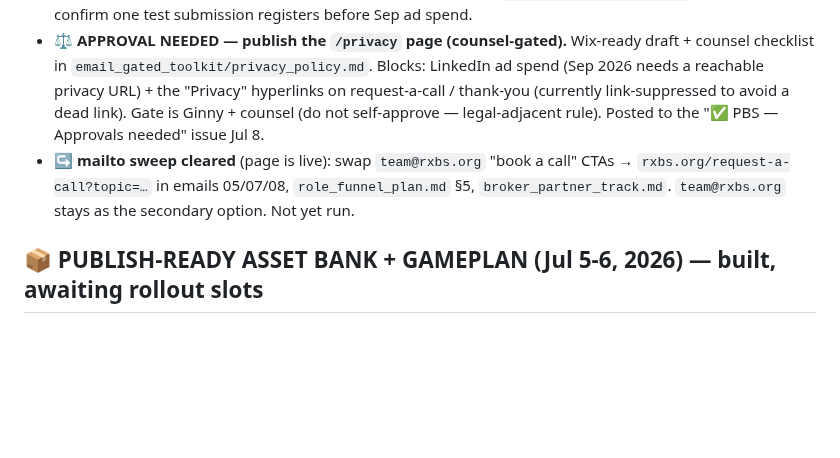
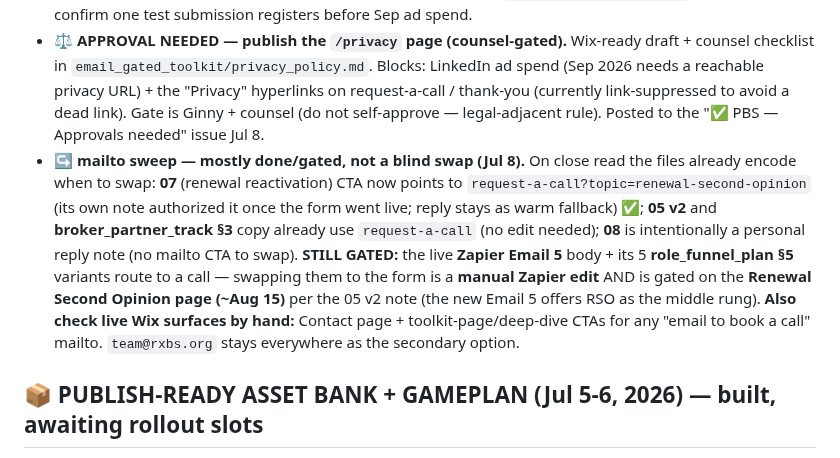
Before and after one commit to crispjb-ui/pbs-content, a Markdown page: OPEN_ITEMS.md, the part around the change. GitHub-like rendering; blank space fills up the shorter version.

```diff
--- a/OPEN_ITEMS.md
+++ b/OPEN_ITEMS.md
@@ -62,7 +62,7 @@ _Brett-approved. Question arm W30+W32 (Posts 110/112/118/120 now end with delibe
 - **✅ request-a-call page FULLY BUILT + LIVE** at `rxbs.org/request-a-call` (Jul 8) — form + copy + reassurance line; Zapier team-notify + requester-confirmation emails tested/confirmed. Topic dropdown → **"Pharmacy Benefits Review"** (repo synced; `?topic=` key `pharmacy-benefits-review`). **JSON-LD ContactPage schema live + validated (0 errors).** Left: Privacy link stays suppressed until `/privacy` exists; verify the `?topic=pharmacy-benefits-review` deep-link pre-selects.
 - **✅ thank-you page LIVE + toolkit redirect WORKING** (Jul 8, tested end-to-end on a real submission) — `velo_toolkit_page_code.js` redirects every toolkit submit to `/thank-you` (`CONFIG.thankYouPath`); repo synced byte-for-byte to the live page. **Next:** create the LinkedIn `URL contains /thank-you` conversion + confirm one test submission registers before Sep ad spend.
 - **⚖️ APPROVAL NEEDED — publish the `/privacy` page (counsel-gated).** Wix-ready draft + counsel checklist in `email_gated_toolkit/privacy_policy.md`. Blocks: LinkedIn ad spend (Sep 2026 needs a reachable privacy URL) + the "Privacy" hyperlinks on request-a-call / thank-you (currently link-suppressed to avoid a dead link). Gate is Ginny + counsel (do not self-approve — legal-adjacent rule). Posted to the "✅ PBS — Approvals needed" issue Jul 8.
-- **↪ mailto sweep cleared** (page is live): swap `team@rxbs.org` "book a call" CTAs → `rxbs.org/request-a-call?topic=…` in emails 05/07/08, `role_funnel_plan.md` §5, `broker_partner_track.md`. `team@rxbs.org` stays as the secondary option. Not yet run.
+- **↪ mailto sweep — mostly done/gated, not a blind swap (Jul 8).** On close read the files already encode when to swap: **07** (renewal reactivation) CTA now points to `request-a-call?topic=renewal-second-opinion` (its own note authorized it once the form went live; reply stays as warm fallback) ✅; **05 v2** and **broker_partner_track §3** copy already use `request-a-call` (no edit needed); **08** is intentionally a personal reply note (no mailto CTA to swap). **STILL GATED:** the live **Zapier Email 5** body + its 5 **role_funnel_plan §5** variants route to a call — swapping them to the form is a **manual Zapier edit** AND is gated on the **Renewal Second Opinion page (~Aug 15)** per the 05 v2 note (the new Email 5 offers RSO as the middle rung). **Also check live Wix surfaces by hand:** Contact page + toolkit-page/deep-dive CTAs for any "email to book a call" mailto. `team@rxbs.org` stays everywhere as the secondary option.
 
 ## 📦 PUBLISH-READY ASSET BANK + GAMEPLAN (Jul 5-6, 2026) — built, awaiting rollout slots
 _Everything from the pre-model-switch build-out. **`MASTER_GAMEPLAN.md` is the steering doc (P0-P5 order + the coordinated rollout calendar); `DECISIONS_FOR_GINNY.md` is her one-sitting decision queue.** Assets (each names its own gates + publish destination): Standards manifesto, Fiduciary File, findings-guarantee design, Renewal Second Opinion kit, sales playbook (internal), Index methodology, pricing memo + How-we-charge copy, Decoder spec, Benchmark Co-op spec, Dollar Fable brief, audio + certification quick-starts. Potter Pieces 2 + 3 drafted to the corrected standard + `wendell_potter_post_series_plan.md`. Nothing here re-decides; it executes via the gameplan._
```
Also changed, not shown: email_gated_toolkit/emails/07_renewal_season_reactivation.md (+7 -4 lines).
